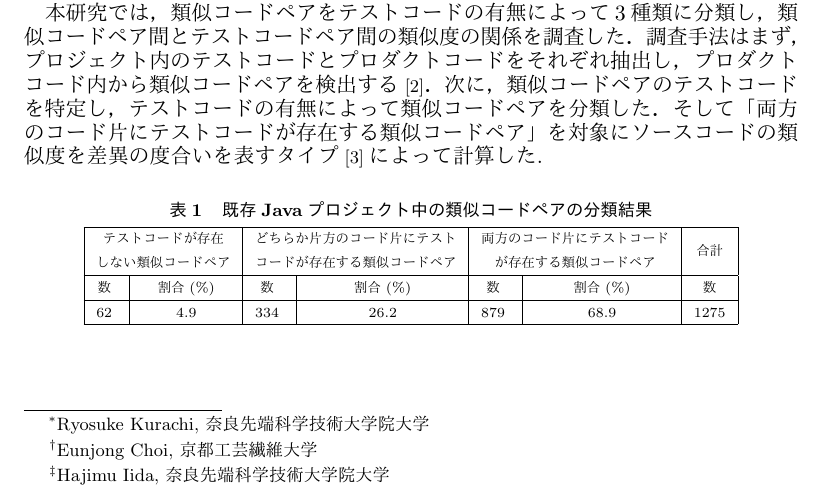
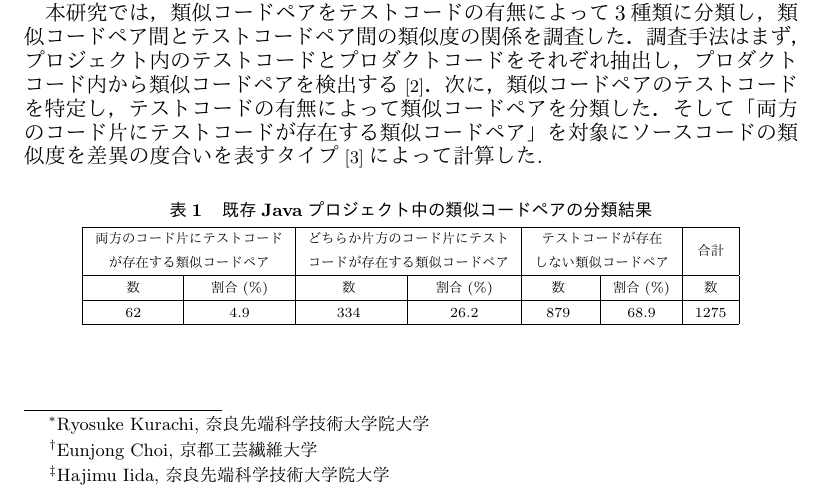
Before and after one commit to ryosuke-ku/fose2019, a LaTeX thesis (thesis_fose2019.tex): part of page 1 of 3, cut so that both start at the same text. The pictures show the PDF file thesis_fose2019.pdf that the author committed with the source.

Commit message:
表のセルの大きさを修正しました

```diff
--- a/thesis_fose2019.tex
+++ b/thesis_fose2019.tex
@@ -68,12 +68,12 @@
 \centering
 \caption{既存Javaプロジェクト中の類似コードペアの分類結果}
 \label{table1}
-\begin{tabular}{|c|c|c|c|c|c|c|l|}
+\begin{tabular}{|p{3.5em}|c|p{4em}|c|p{2.5em}|c|c|l|}
 \hline
 \multicolumn{2}{|c|}{}                     & \multicolumn{2}{c|}{}                     & \multicolumn{2}{c|}{}                     & \multicolumn{2}{c|}{}                         \\
-\multicolumn{2}{|c|}{\multirow{-2}{*}{\begin{tabular}[c]{@{}c@{}}\scriptsize テストコードが存在\\ \scriptsize しない類似コードペア\end{tabular}}} & \multicolumn{2}{c|}{\multirow{-2}{*}{\begin{tabular}[c]{@{}c@{}}\scriptsize どちらか片方のコード片にテスト\\ \scriptsize コードが存在する類似コードペア\end{tabular}}} & \multicolumn{2}{c|}{\multirow{-2}{*}{\begin{tabular}[c]{@{}c@{}}\scriptsize 両方のコード片にテストコード\\ \scriptsize が存在する類似コードペア\end{tabular}}} & \multicolumn{2}{c|}{\multirow{-2}{*}{\scriptsize 合計}}     \\ \hline
-{\scriptsize \hfil 数 \hfil}                  & \scriptsize 割合(\%)                & {\scriptsize \hfil 数 \hfil}                  &\scriptsize 割合(\%)               & {\scriptsize \hfil 数 \hfil}                  & \scriptsize 割合(\%)               & \multicolumn{2}{c|}{\scriptsize 数} \\ \hline
-{\scriptsize \hfil 62 \hfil}                 & {\scriptsize 4.9}                    &  {\scriptsize \hfil 334 \hfil}                & {\scriptsize 26.2}                 & {\scriptsize \hfil 879 \hfil}                 & {\scriptsize 68.9}                 & \multicolumn{2}{c|}{\scriptsize 1275}                     \\ \hline
+\multicolumn{2}{|c|}{\multirow{-2}{*}{\begin{tabular}[c]{@{}c@{}}\scriptsize 両方のコード片にテストコード\\ \scriptsize が存在する類似コードペア\end{tabular}}} & \multicolumn{2}{c|}{\multirow{-2}{*}{\begin{tabular}[c]{@{}c@{}}\scriptsize どちらか片方のコード片にテスト\\ \scriptsize コードが存在する類似コードペア\end{tabular}}} & \multicolumn{2}{c|}{\multirow{-2}{*}{\begin{tabular}[c]{@{}c@{}}\scriptsize テストコードが存在\\ \scriptsize しない類似コードペア\end{tabular}}} & \multicolumn{2}{c|}{\multirow{-2}{*}{\scriptsize 合計}}     \\ \hline
+\scriptsize \hfil 数 \hfil                  & \scriptsize 割合(\%)                & {\scriptsize \hfil 数 \hfil}                  &\scriptsize 割合(\%)               & {\scriptsize \hfil 数 \hfil}                  & \scriptsize 割合(\%)               & \multicolumn{2}{c|}{\scriptsize 数} \\ \hline
+\scriptsize \hfil 62 \hfil                 & {\scriptsize 4.9}                    &  {\scriptsize \hfil 334 \hfil}                & {\scriptsize 26.2}                 & {\scriptsize \hfil 879 \hfil}                 & {\scriptsize 68.9}                 & \multicolumn{2}{c|}{\scriptsize 1275}                     \\ \hline
 \end{tabular}
 \end{table}
 
```
Also changed, not shown: thesis_fose2019.pdf, 2 other files.
